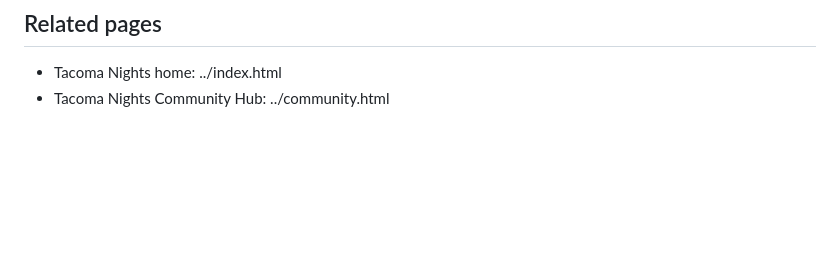
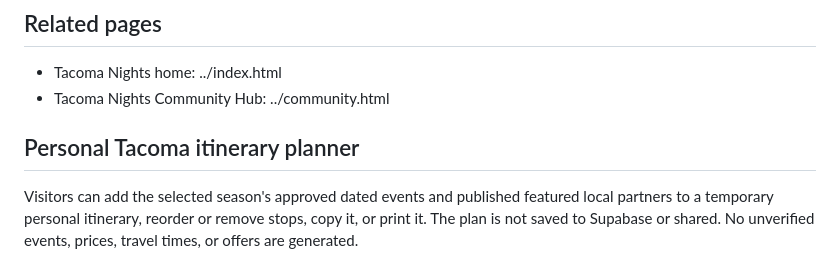
Before and after one commit to crowrulesentertainment-oss/crowrulesentertainment, a Markdown page: tacoma-nights/valentines/README.md, the part around the change. GitHub-like rendering; blank space fills up the shorter version.

Commit message:
Document personal itinerary planner

```diff
--- a/tacoma-nights/valentines/README.md
+++ b/tacoma-nights/valentines/README.md
@@ -61,3 +61,8 @@ For a fresh setup, run `supabase-setup.sql` in the Supabase SQL Editor. It inclu
 
 - Tacoma Nights home: ../index.html
 - Tacoma Nights Community Hub: ../community.html
+
+
+## Personal Tacoma itinerary planner
+
+Visitors can add the selected season's approved dated events and published featured local partners to a temporary personal itinerary, reorder or remove stops, copy it, or print it. The plan is not saved to Supabase or shared. No unverified events, prices, travel times, or offers are generated.
```
